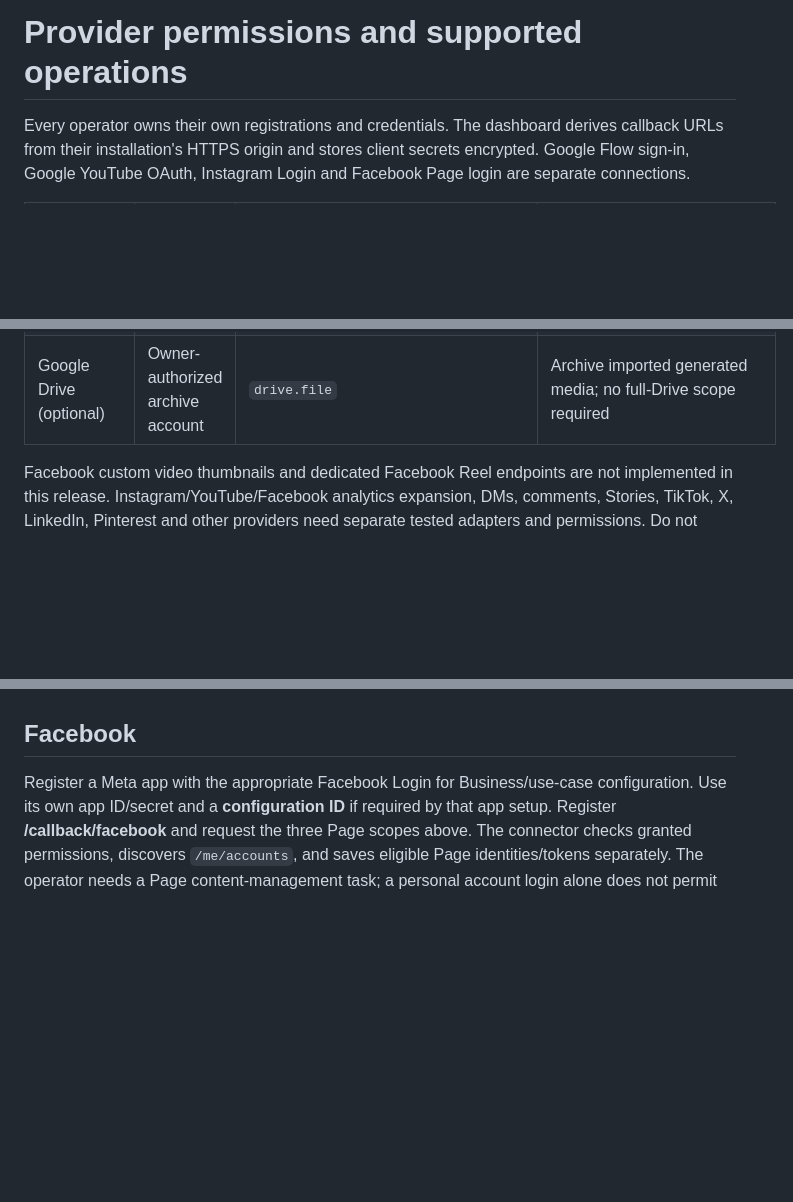
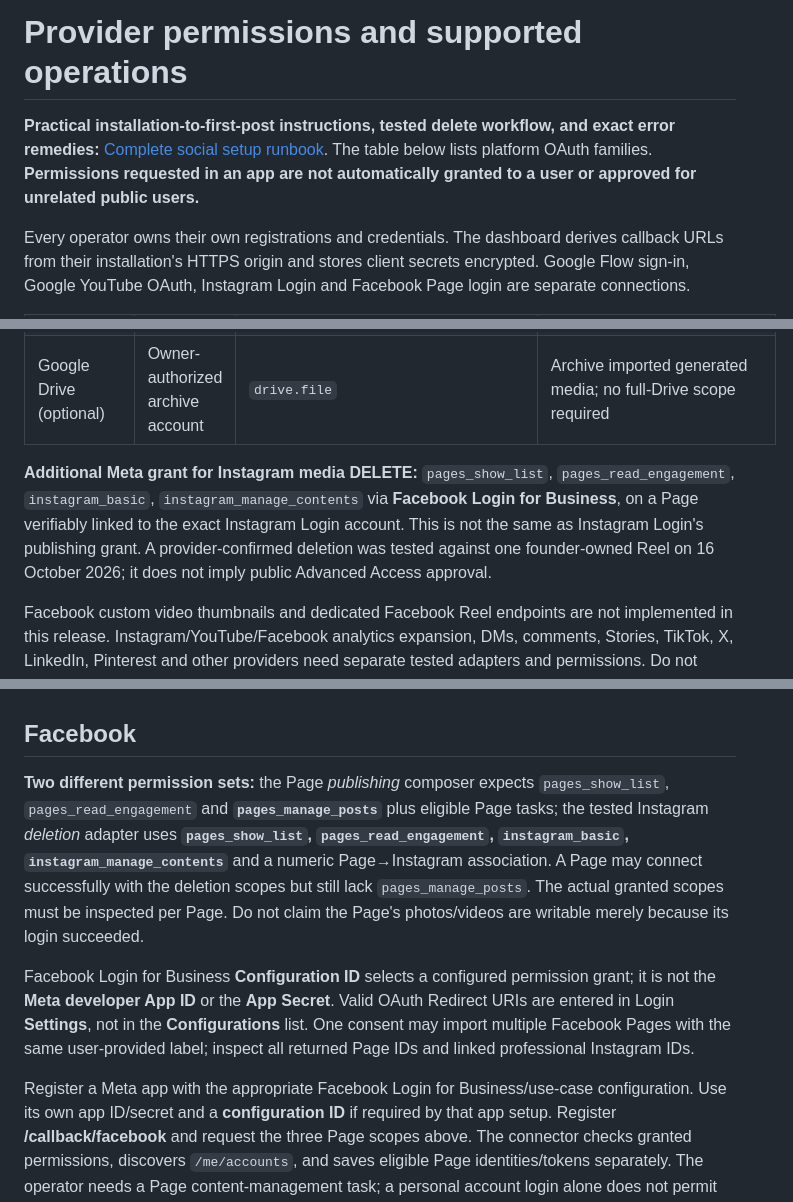
Before and after one commit to AdityaAgarwal75/vegas-social-os, a Markdown page: docs/PLATFORM-PERMISSIONS.md, 3 parts joined by grey strips. Rendered like a GitHub page; blank space fills up the shorter version.

Commit message:
docs: distinguish Facebook Page posting from Instagram DELETE scopes

```diff
--- a/docs/PLATFORM-PERMISSIONS.md
+++ b/docs/PLATFORM-PERMISSIONS.md
@@ -1,4 +1,6 @@
 # Provider permissions and supported operations
+
+**Practical installation-to-first-post instructions, tested delete workflow, and exact error remedies:** [Complete social setup runbook](COMPLETE-SOCIAL-SETUP.md). The table below lists platform OAuth families. **Permissions requested in an app are not automatically granted to a user or approved for unrelated public users.**
 
 Every operator owns their own registrations and credentials. The dashboard derives callback URLs from their installation's HTTPS origin and stores client secrets encrypted. Google Flow sign-in, Google YouTube OAuth, Instagram Login and Facebook Page login are separate connections.
 
@@ -9,6 +11,8 @@ Every operator owns their own registrations and credentials. The dashboard deriv
 | Instagram API with Instagram Login | Business or Creator | `instagram_business_basic`, `instagram_business_content_publish` | JPEG image, MP4 Reel, carousel up to ten items; captions; JPEG cover for a single Reel |
 | Facebook Pages | Page with create-content task | `pages_show_list`, `pages_read_engagement`, `pages_manage_posts` | Text/link posts, JPEG/PNG photos, photo sets, single MP4 Page video; personal timelines unsupported |
 | Google Drive (optional) | Owner-authorized archive account | `drive.file` | Archive imported generated media; no full-Drive scope required |
+
+**Additional Meta grant for Instagram media DELETE:** `pages_show_list`, `pages_read_engagement`, `instagram_basic`, `instagram_manage_contents` via **Facebook Login for Business**, on a Page verifiably linked to the exact Instagram Login account. This is not the same as Instagram Login's publishing grant. A provider-confirmed deletion was tested against one founder-owned Reel on 16 October 2026; it does not imply public Advanced Access approval.
 
 Facebook custom video thumbnails and dedicated Facebook Reel endpoints are not implemented in this release. Instagram/YouTube/Facebook analytics expansion, DMs, comments, Stories, TikTok, X, LinkedIn, Pinterest and other providers need separate tested adapters and permissions. Do not show them as connected or silently use login scraping to replace official APIs.
 
@@ -37,6 +41,11 @@ Primary references:
 
 ## Facebook
 
+**Two different permission sets:** the Page *publishing* composer expects `pages_show_list`, `pages_read_engagement` and **`pages_manage_posts`** plus eligible Page tasks; the tested Instagram *deletion* adapter uses **`pages_show_list`, `pages_read_engagement`, `instagram_basic`, `instagram_manage_contents`** and a numeric Page→Instagram association. A Page may connect successfully with the deletion scopes but still lack `pages_manage_posts`. The actual granted scopes must be inspected per Page. Do not claim the Page's photos/videos are writable merely because its login succeeded.
+
+Facebook Login for Business **Configuration ID** selects a configured permission grant; it is not the **Meta developer App ID** or the **App Secret**. Valid OAuth Redirect URIs are entered in Login **Settings**, not in the **Configurations** list. One consent may import multiple Facebook Pages with the same user-provided label; inspect all returned Page IDs and linked professional Instagram IDs.
+
+
 Register a Meta app with the appropriate Facebook Login for Business/use-case configuration. Use its own app ID/secret and a **configuration ID** if required by that app setup. Register **/callback/facebook** and request the three Page scopes above. The connector checks granted permissions, discovers `/me/accounts`, and saves eligible Page identities/tokens separately. The operator needs a Page content-management task; a personal account login alone does not permit Page publication.
 
 Development/app-role testing and access for unrelated users differ. Each independent self-hoster can register their own app and test their own assets according to Meta's role rules; an app serving unrelated users needs applicable permissions review/access. The project cannot approve apps or guarantee review outcomes.
```
